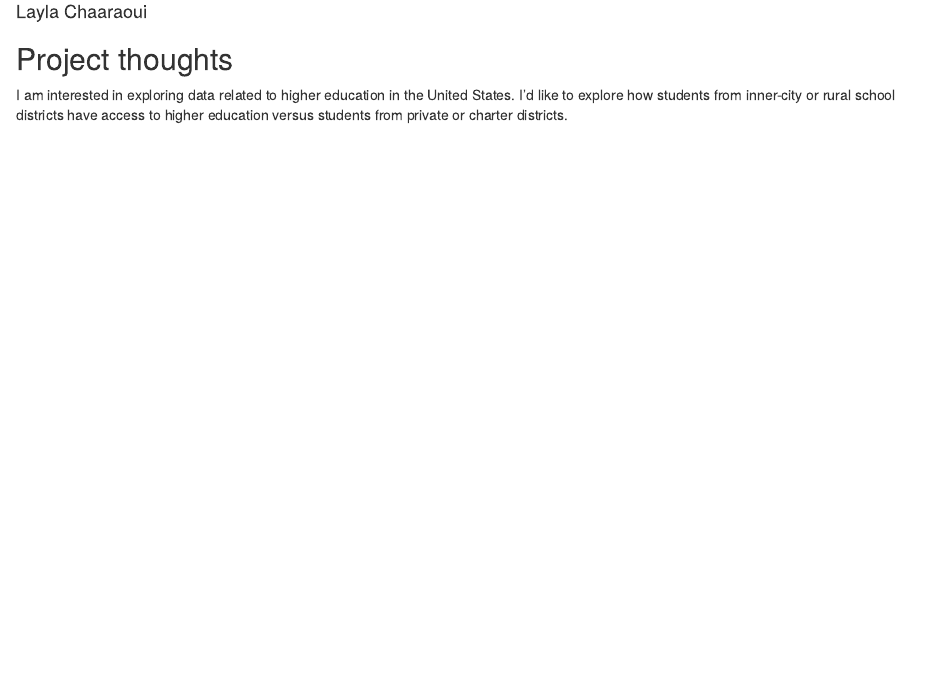
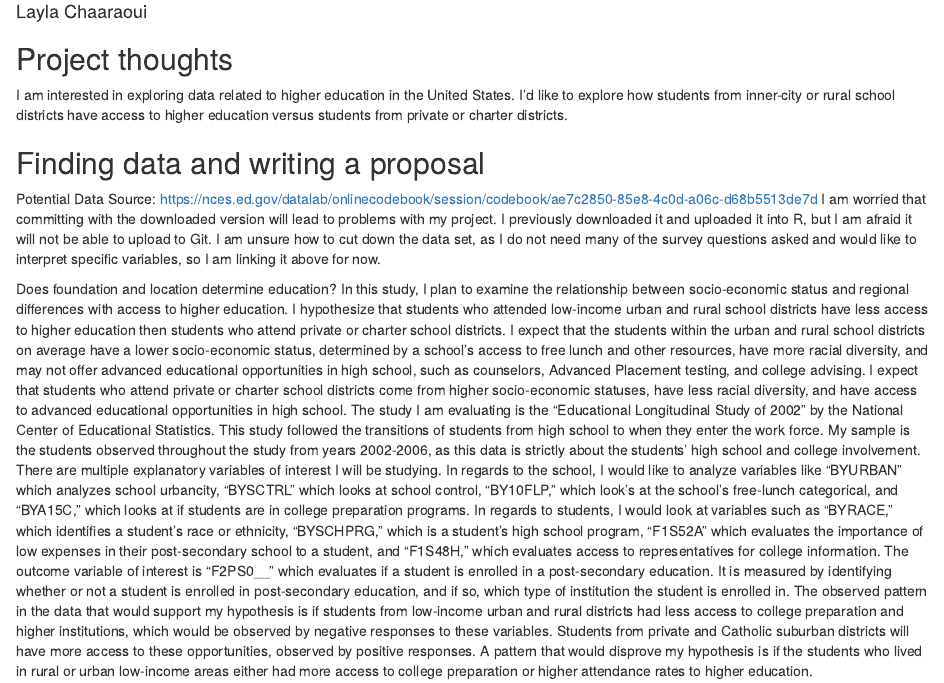
Before and after one commit to laylachaaraoui/gov50-final-project2, an R Markdown document (index.Rmd): the page in a window 1100 px wide, from 70 px down. Rendered offline with R 4.5, knitr and Pandoc, with nearby package versions; drawn as R Markdown's standard HTML page in place of the format the file asks for.

Commit message:
finding data and writing a proposal

```diff
--- a/index.Rmd
+++ b/index.Rmd
@@ -12,3 +12,10 @@ output:
 ## Project thoughts
 
 I am interested in exploring data related to higher education in the United States. I'd like to explore how students from inner-city or rural school districts have access to higher education versus students from private or charter districts.
+
+## Finding data and writing a proposal
+
+Potential Data Source: https://nces.ed.gov/datalab/onlinecodebook/session/codebook/ae7c2850-85e8-4c0d-a06c-d68b5513de7d
+I am worried that committing with the downloaded version will lead to problems with my project. I previously downloaded it and uploaded it into R, but I am afraid it will not be able to upload to Git. I am unsure how to cut down the data set, as I do not need many of the survey questions asked and would like to interpret specific variables, so I am linking it above for now.
+
+Does foundation and location determine education? In this study, I plan to examine the relationship between socio-economic status and regional differences with access to higher education. I hypothesize that students who attended low-income urban and rural school districts have less access to higher education then students who attend private or charter school districts. I expect that the students within the urban and rural school districts on average have a lower socio-economic status, determined by a school's access to free lunch and other resources, have more racial diversity, and may not offer advanced educational opportunities in high school, such as counselors, Advanced Placement testing, and college advising. I expect that students who attend private or charter school districts come from higher socio-economic statuses, have less racial diversity, and have access to advanced educational opportunities in high school. The study I am evaluating is the "Educational Longitudinal Study of 2002" by the National Center of Educational Statistics. This study followed the transitions of students from high school to when they enter the work force. My sample is the students observed throughout the study from years 2002-2006, as this data is strictly about the students' high school and college involvement. There are multiple explanatory variables of interest I will be studying. In regards to the school, I would like to analyze variables like "BYURBAN" which analyzes school urbancity, "BYSCTRL" which looks at school control, "BY10FLP," which look's at the school's free-lunch categorical, and "BYA15C," which looks at if students are in college preparation programs. In regards to students, I would look at variables such as "BYRACE," which identifies a student's race or ethnicity, "BYSCHPRG," which is a student's high school program, "F1S52A" which evaluates the importance of low expenses in their post-secondary school to a student, and "F1S48H," which evaluates access to representatives for college information. The outcome variable of interest is "F2PS0__" which evaluates if a student is enrolled in a post-secondary education. It is measured by identifying whether or not a student is enrolled in post-secondary education, and if so, which type of institution the student is enrolled in. The observed pattern in the data that would support my hypothesis is if students from low-income urban and rural districts had less access to college preparation and higher institutions, which would be observed by negative responses to these variables. Students from private and Catholic suburban districts will have more access to these opportunities, observed by positive responses. A pattern that would disprove my hypothesis is if the students who lived in rural or urban low-income areas either had more access to college preparation or higher attendance rates to higher education.
```
